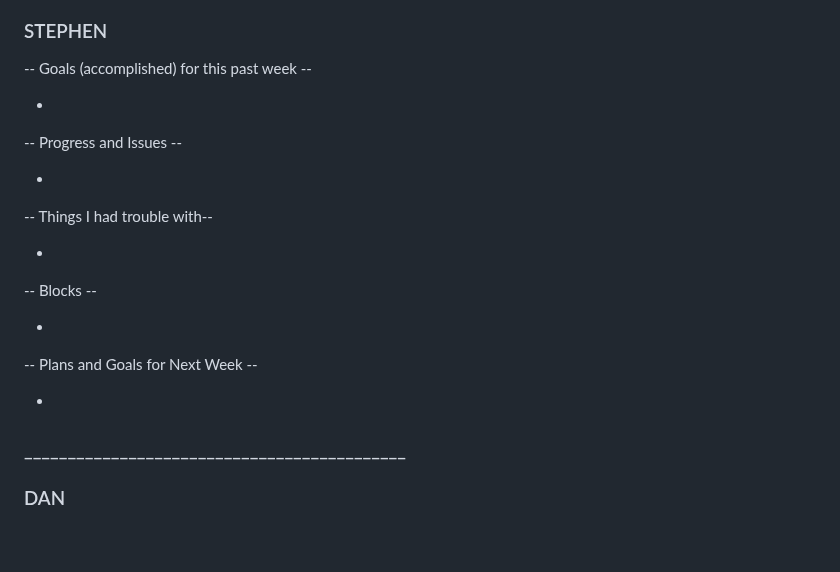
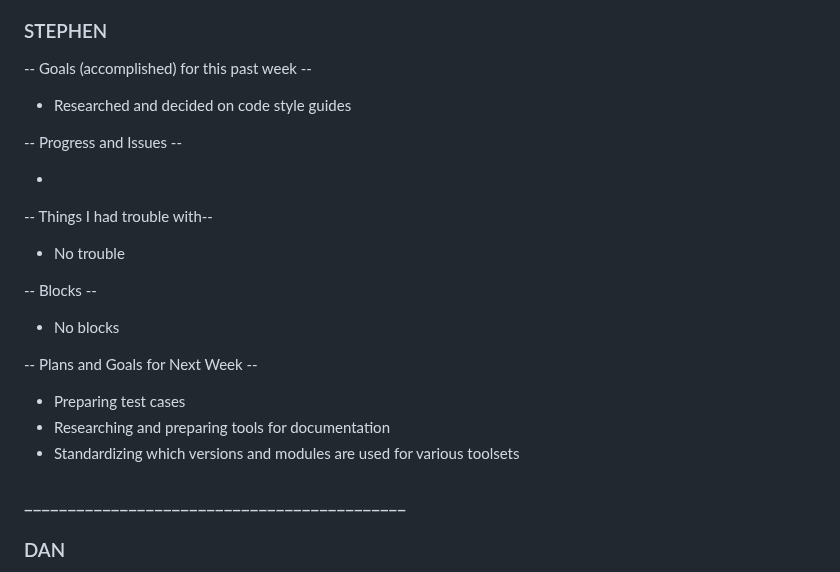
Before and after one commit to BowlMates/Bowl-Mates, a Markdown page: weekly status reports/report_2023-10-25.md, the part around the change. GitHub-like rendering; blank space fills up the shorter version.

```diff
--- a/weekly status reports/report_2023-10-25.md
+++ b/weekly status reports/report_2023-10-25.md
@@ -162,7 +162,7 @@ our classes in the database. Determine if there are better alternatives.
 
 -- Goals (accomplished) for this past week --
 
-*
+* Researched and decided on code style guides
 
 -- Progress and Issues --
 
@@ -170,15 +170,17 @@ our classes in the database. Determine if there are better alternatives.
 
 -- Things I had trouble with--
 
-*
+* No trouble
 
 -- Blocks --
 
-*
+* No blocks
 
 -- Plans and Goals for Next Week --
 
-*
+* Preparing test cases
+* Researching and preparing tools for documentation
+* Standardizing which versions and modules are used for various toolsets
 ### ____________________________________________
 
 ### DAN
```
